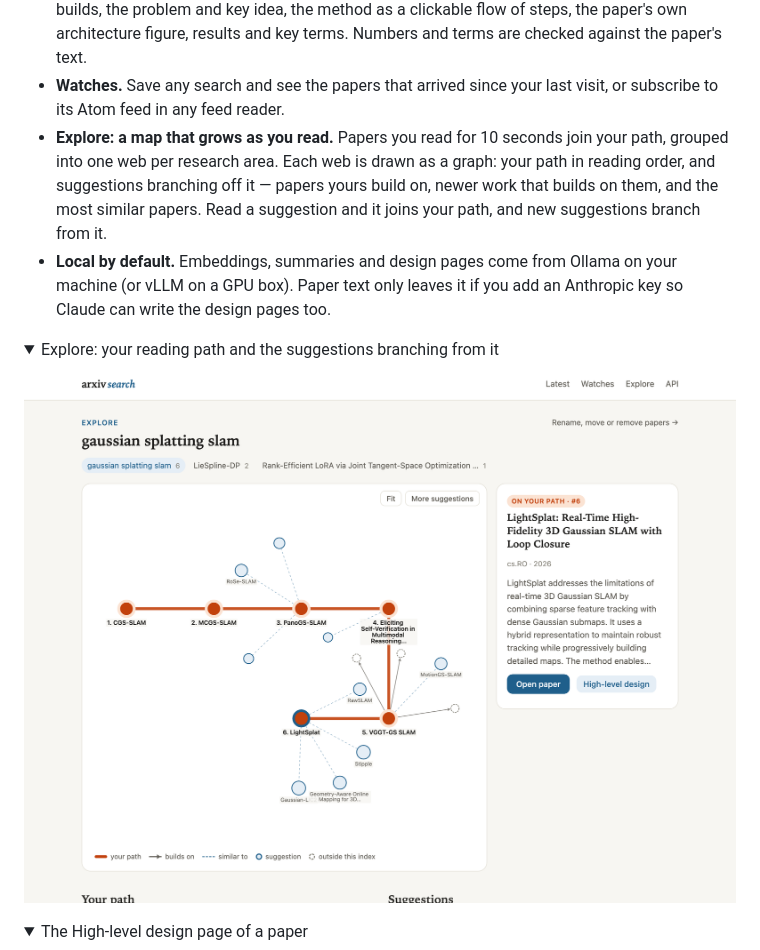
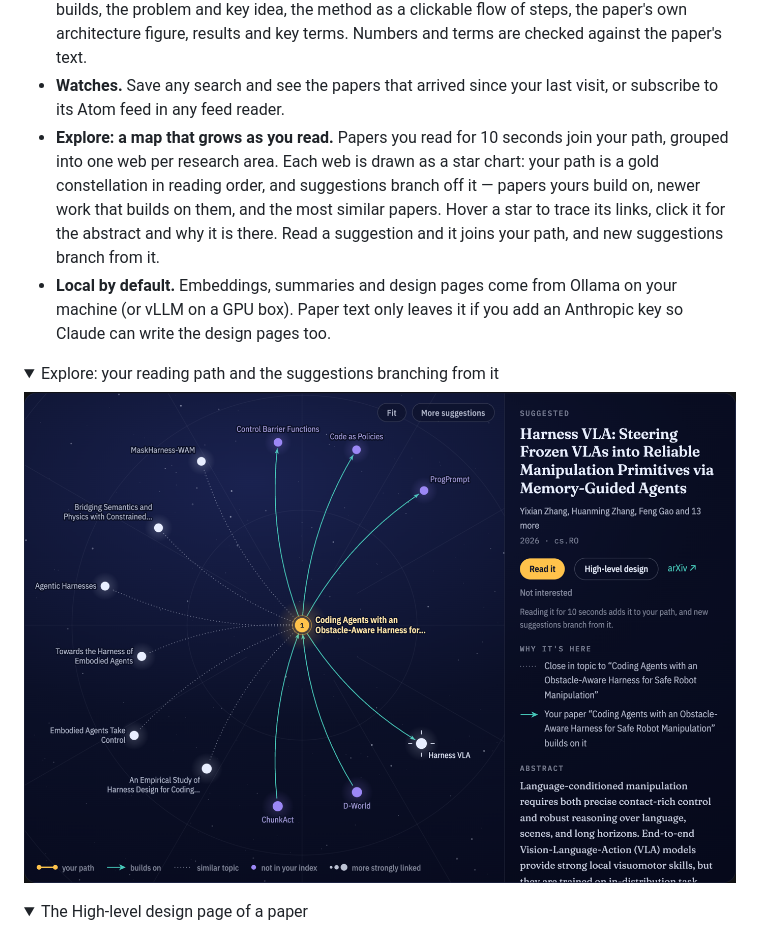
Before and after one commit to vedanthchamala/arxiv-ingestion-engine, a Markdown page: README.md, the part around the change. Rendered like a GitHub page; pictures changed too: docs/explore.png; folded sections open.

Commit message:
docs: Explore star chart (decision 38e), status and screenshot

```diff
--- a/README.md
+++ b/README.md
@@ -22,9 +22,10 @@ morning.
 - **Watches.** Save any search and see the papers that arrived since your last visit, or subscribe to
   its Atom feed in any feed reader.
 - **Explore: a map that grows as you read.** Papers you read for 10 seconds join your path, grouped into
-  one web per research area. Each web is drawn as a graph: your path in reading order, and suggestions
-  branching off it — papers yours build on, newer work that builds on them, and the most similar papers.
-  Read a suggestion and it joins your path, and new suggestions branch from it.
+  one web per research area. Each web is drawn as a star chart: your path is a gold constellation in
+  reading order, and suggestions branch off it — papers yours build on, newer work that builds on them,
+  and the most similar papers. Hover a star to trace its links, click it for the abstract and why it is
+  there. Read a suggestion and it joins your path, and new suggestions branch from it.
 - **Local by default.** Embeddings, summaries and design pages come from Ollama on your machine (or
   vLLM on a GPU box). Paper text only leaves it if you add an Anthropic key so Claude can write the
   design pages too.
```
Also changed, not shown: DECISIONS.md (+15 -5 lines), STATUS.md (+1 -0 lines).
